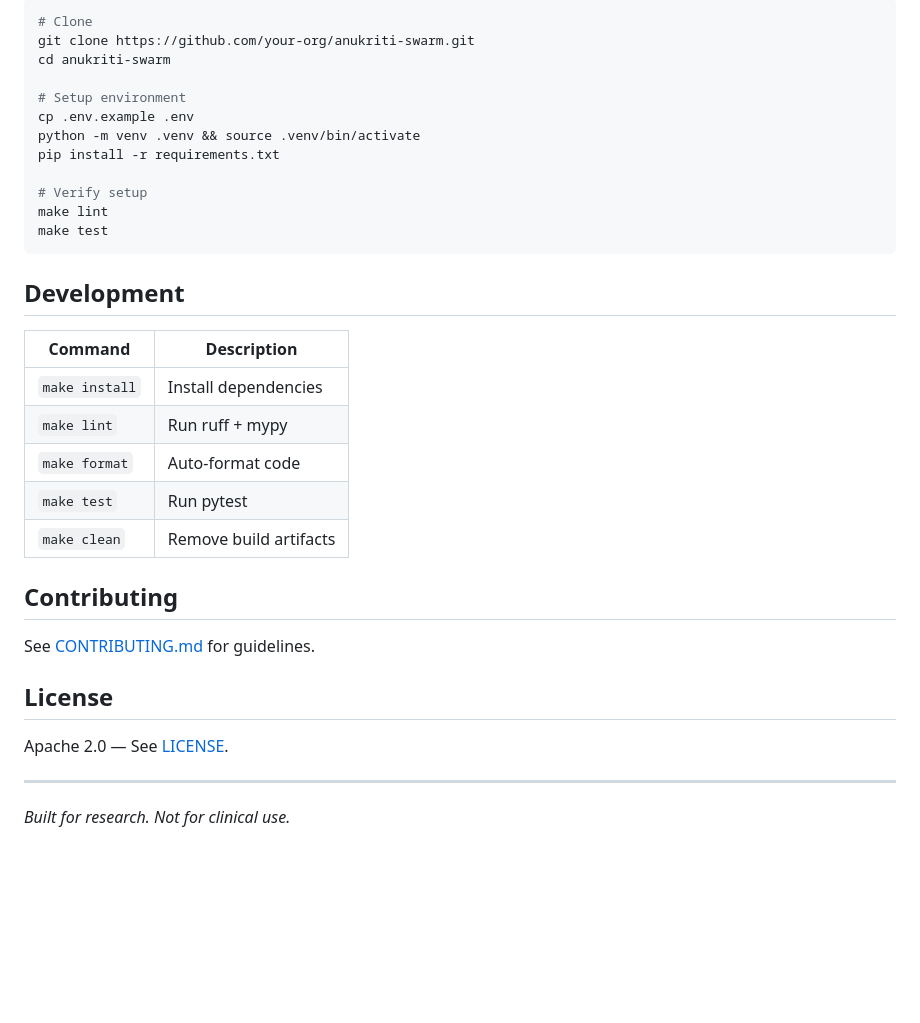
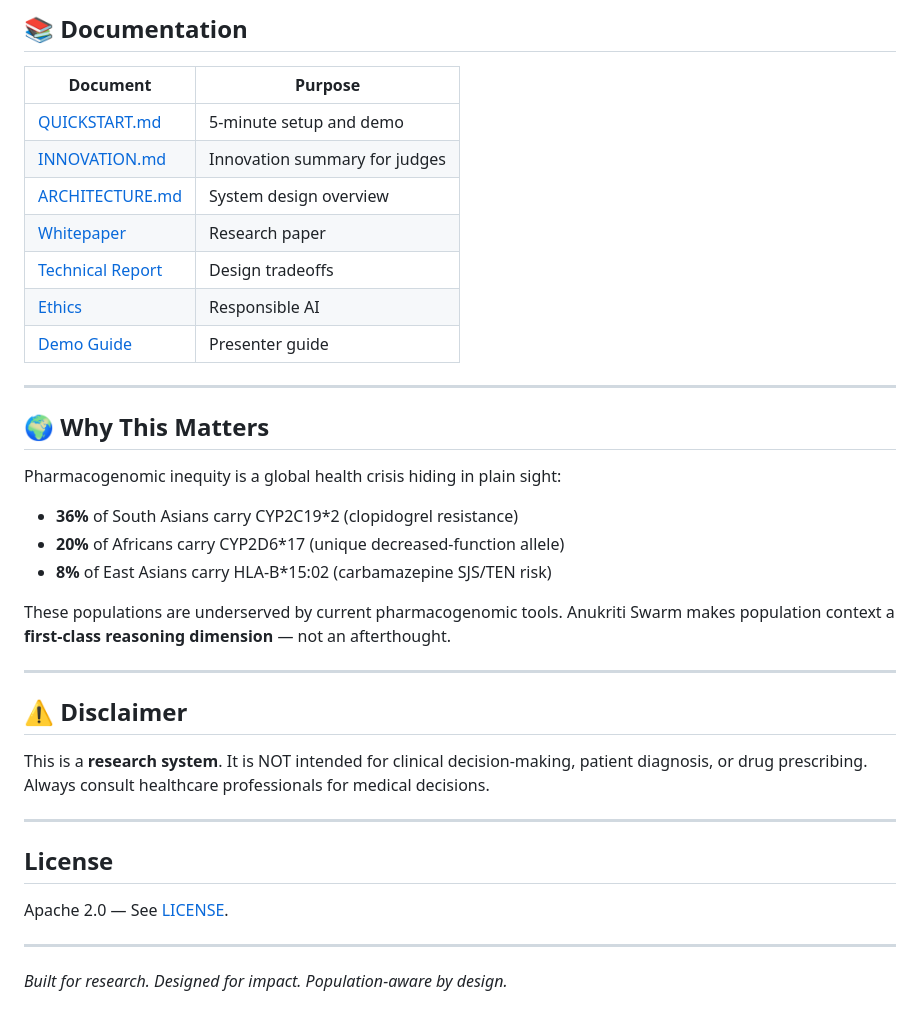
Before and after one commit to AnukritiAi-hq/anukriti-swarm, a Markdown page: README.md, the part around one of its changes. Rendered like a GitHub page; blank space fills up the shorter version.

````diff
--- a/README.md
+++ b/README.md
@@ -59,32 +167,34 @@ anukriti-swarm/
 
-```bash
-# Clone
-git clone https://github.com/your-org/anukriti-swarm.git
-cd anukriti-swarm
+## 📚 Documentation
 
-# Setup environment
-cp .env.example .env
-python -m venv .venv && source .venv/bin/activate
-pip install -r requirements.txt
+| Document | Purpose |
+|----------|---------|
+| [QUICKSTART.md](docs/QUICKSTART.md) | 5-minute setup and demo |
+| [INNOVATION.md](docs/INNOVATION.md) | Innovation summary for judges |
+| [ARCHITECTURE.md](ARCHITECTURE.md) | System design overview |
+| [Whitepaper](whitepaper/anukriti-swarm-whitepaper.md) | Research paper |
+| [Technical Report](technical_report/system-design.md) | Design tradeoffs |
+| [Ethics](docs/research/ethical-considerations.md) | Responsible AI |
+| [Demo Guide](demo_assets/DEMO_GUIDE.md) | Presenter guide |
 
-# Verify setup
-make lint
-make test
-```
+---
 
-## Development
+## 🌍 Why This Matters
 
-| Command        | Description              |
-|----------------|--------------------------|
-| `make install` | Install dependencies     |
-| `make lint`    | Run ruff + mypy          |
-| `make format`  | Auto-format code         |
-| `make test`    | Run pytest               |
-| `make clean`   | Remove build artifacts   |
+Pharmacogenomic inequity is a global health crisis hiding in plain sight:
+- **36%** of South Asians carry CYP2C19*2 (clopidogrel resistance)
+- **20%** of Africans carry CYP2D6*17 (unique decreased-function allele)
+- **8%** of East Asians carry HLA-B*15:02 (carbamazepine SJS/TEN risk)
 
-## Contributing
+These populations are underserved by current pharmacogenomic tools. Anukriti Swarm makes population context a **first-class reasoning dimension** — not an afterthought.
 
-See [CONTRIBUTING.md](CONTRIBUTING.md) for guidelines.
+---
+
+## ⚠️ Disclaimer
+
+This is a **research system**. It is NOT intended for clinical decision-making, patient diagnosis, or drug prescribing. Always consult healthcare professionals for medical decisions.
+
+---
 
 ## License
 
@@ -92,4 +202,4 @@ Apache 2.0 — See [LICENSE](LICENSE).
 
 ---
 
-*Built for research. Not for clinical use.*
+*Built for research. Designed for impact. Population-aware by design.*
````
Also changed, not shown: other parts of README.md (+147 -39 lines).
